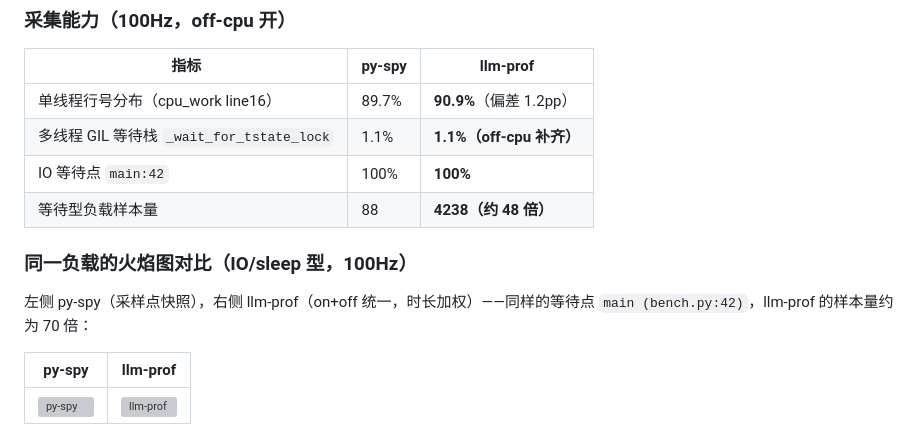
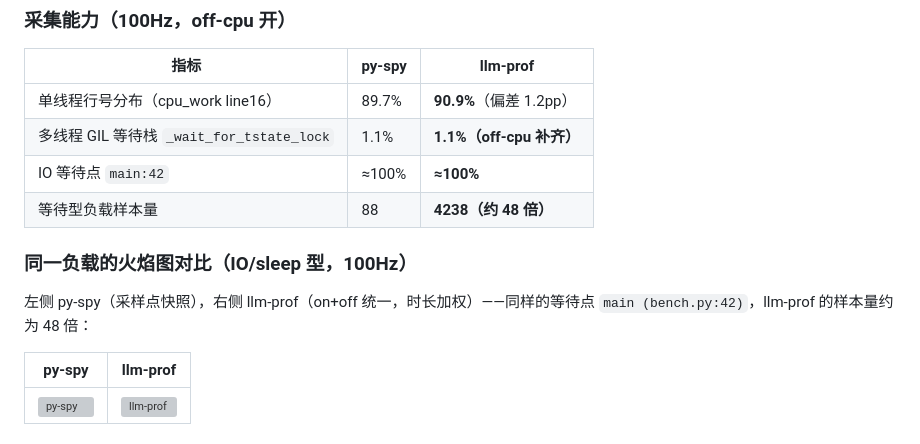
Before and after one commit to hrpccs/llm-prof, a Markdown page: README.md, the part around the change. GitHub-like rendering; grey boxes are pictures that could not be loaded.

Commit message:
README: fix leftover 70x and 100% wording (re-review)

```diff
--- a/README.md
+++ b/README.md
@@ -37,12 +37,12 @@ sudo ./llm-prof/llm-prof -pid <PID> -d 10s -off-cpu-threshold 1.0 -o out.svg
 |---|---|---|
 | 单线程行号分布（cpu_work line16） | 89.7% | **90.9%**（偏差 1.2pp） |
 | 多线程 GIL 等待栈 `_wait_for_tstate_lock` | 1.1% | **1.1%（off-cpu 补齐）** |
-| IO 等待点 `main:42` | 100% | **100%** |
+| IO 等待点 `main:42` | ≈100% | **≈100%** |
 | 等待型负载样本量 | 88 | **4238（约 48 倍）** |
 
 ### 同一负载的火焰图对比（IO/sleep 型，100Hz）
 
-左侧 py-spy（采样点快照），右侧 llm-prof（on+off 统一，时长加权）——同样的等待点 `main (bench.py:42)`，llm-prof 的样本量约为 70 倍：
+左侧 py-spy（采样点快照），右侧 llm-prof（on+off 统一，时长加权）——同样的等待点 `main (bench.py:42)`，llm-prof 的样本量约为 48 倍：
 
 | py-spy | llm-prof |
 |---|---|
```
